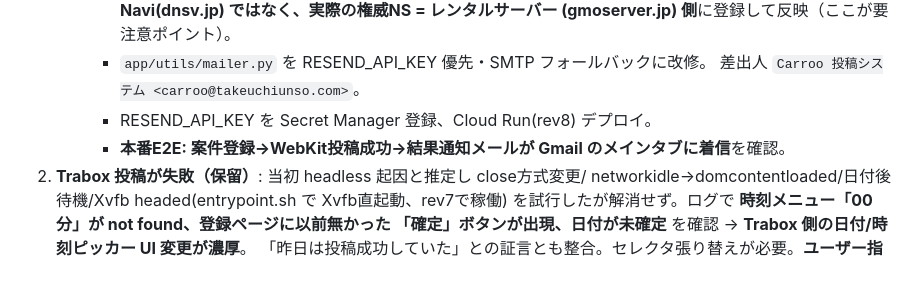
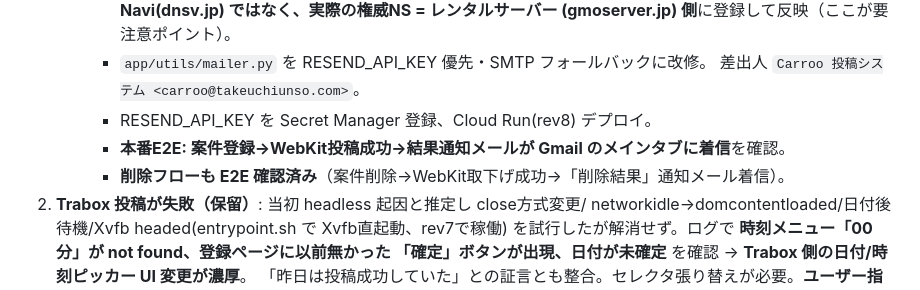
Before and after one commit to hiroto-aves/Carroo, a Markdown page: PROGRESS.md, the part around the change. Rendered like a GitHub page.

Commit message:
docs: 削除フローのメール通知E2E確認を記録（案件ID7削除→通知着信）
Co-Authored-By: Claude Opus 4.8 <noreply@anthropic.com>

```diff
--- a/PROGRESS.md
+++ b/PROGRESS.md
@@ -24,6 +24,7 @@
        差出人 `Carroo 投稿システム <carroo@takeuchiunso.com>`。
      - RESEND_API_KEY を Secret Manager 登録、Cloud Run(rev8) デプロイ。
      - **本番E2E: 案件登録→WebKit投稿成功→結果通知メールが Gmail のメインタブに着信**を確認。
+     - **削除フローも E2E 確認済み**（案件削除→WebKit取下げ成功→「削除結果」通知メール着信）。
 2. **Trabox 投稿が失敗（保留）**: 当初 headless 起因と推定し close方式変更/
    networkidle→domcontentloaded/日付後待機/Xvfb headed(entrypoint.sh で Xvfb直起動、rev7で稼働)
    を試行したが解消せず。ログで **時刻メニュー「00分」が not found、登録ページに以前無かった
```
